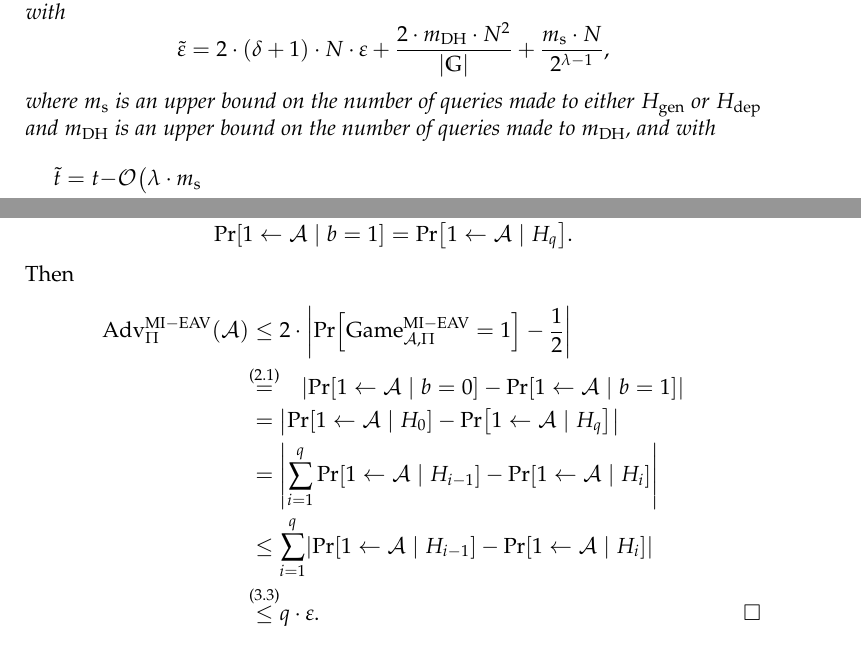
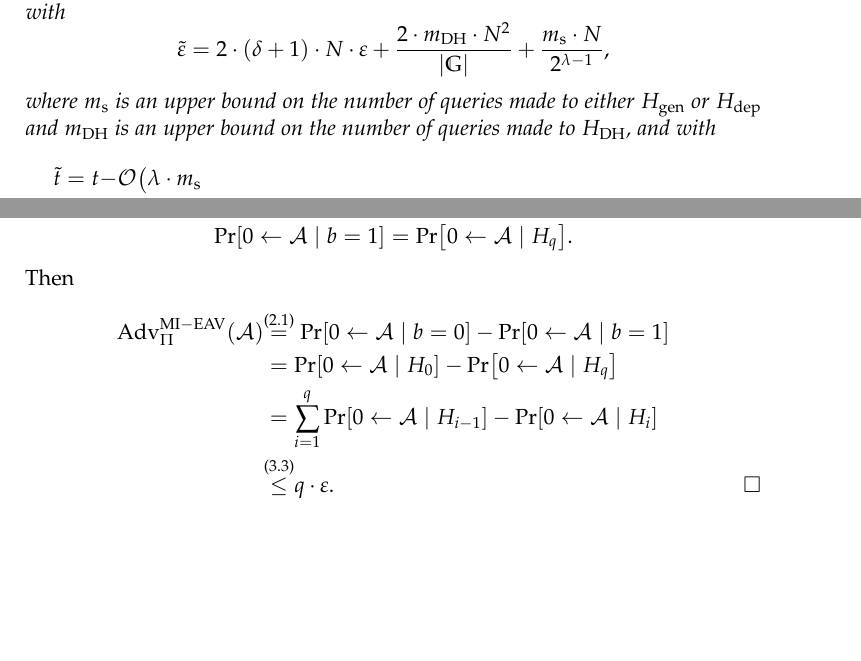
Before and after one commit to a-ellison/bachelor-thesis, a LaTeX thesis (thesis.tex, which reads chapters/gsd.tex): two parts of pages 17 and 23 of 47, joined at a grey line, cut so that both start at the same text, the shorter picture padded with empty space. Compiled offline with pdfLaTeX.

Commit message:
fix typos and advantages

```diff
--- a/chapters/gsd.tex
+++ b/chapters/gsd.tex
@@ -82,11 +81,11 @@ Since in this work we are interested in SD-GSD security for the case where $\hge
 \todo{Comment on switch from IND-CPA security to EAV security.}
 
 \begin{theorem} \label{theorem:sdgsd-security}
-	Let $N, \delta \in \N$ arbitrary with $\delta \le N$. Let $\Pi_{\mathrm{DH}}$ the DHIES scheme instantiated with a private-key encryption scheme $\Pi_s$ where $\Pi_s.\gen$ samples a key uniformly at random from $\{0, 1\}^\kappa$. Let $\hdh$ the KDF and $\mathbb{G}$ the group used in $\dhies$. If $\Pi_s$ is $(t, \epsilon)$-EAV secure, the DDH problem is $(t, \epsilon)$-hard in $\mathbb{G}$ and $\hdh$ is modelled as a random oracle, then $\Pi_{\mathrm{DH}}$ is $(\tilde{t}, \tilde{\epsilon}, N, \delta)$-SD-GSD secure in the ROM with
+	Let $N, \delta \in \N$ arbitrary with $\delta \le N$. Let $\dhies$ the DHIES scheme instantiated with a private-key encryption scheme $\Pi_s$ where $\Pi_s.\gen$ samples a key uniformly at random from $\{0, 1\}^\kappa$. Let $\hdh$ the KDF and $\mathbb{G}$ the group used in $\dhies$. If $\Pi_s$ is $(t, \epsilon)$-EAV secure, the DDH problem is $(t, \epsilon)$-hard in $\mathbb{G}$ and $\hdh$ is modelled as a random oracle, then $\Pi_{\mathrm{DH}}$ is $(\tilde{t}, \tilde{\epsilon}, N, \delta)$-SD-GSD secure in the ROM with
 	\[
 		\tilde{\epsilon} = 2 \cdot (\delta + 1) \cdot N \cdot \epsilon + \frac{2 \cdot \mdh \cdot N^2}{\abs{\mathbb{G}}} + \frac{\ms \cdot N}{2^{\lambda - 1}},
 	\]
-	where $\ms$ is an upper bound on the number of queries made to either $\hgen$ or $\hdep$ and $\mdh$ is an upper bound on the number of queries made to $\mdh$, and with
+	where $\ms$ is an upper bound on the number of queries made to either $\hgen$ or $\hdep$ and $\mdh$ is an upper bound on the number of queries made to $\hdh$, and with
 	\[
 		\tilde{t} = t \begin{aligned}[t]
 			- & \mathcal{O}
@@ -265,15 +266,13 @@ The adversary $\adv'$ simulates $H_{i - 1}$ or $H_{i}$ to $\adv$ depending on wh
 	\]
 	and
 	\[
-		\pr{1 \from \adv \mid b = 1} = \pr{1 \from \adv \mid H_q}.
+		\pr{0 \from \adv \mid b = 1} = \pr{0 \from \adv \mid H_q}.
 	\]
 	Then
 	\begin{align*}
-		\mathrm{Adv}_{\Pi}^{\mathrm{MI-EAV}}(\adv) & \le 2 \cdot \abs*{\pr{\mathrm{Game}_{\adv, \Pi}^{\mathrm{MI-EAV}} = 1} - \frac{1}{2}} \\
-							   & \stackrel{\mathclap{\eqref{eq:advantage-equality}}}{=} \quad \abs*{\pr{1 \from \adv \mid b = 0} - \pr{1 \from \adv \mid b = 1}}                       \\
-		                                           & = \abs*{\pr{1 \from \adv \mid H_0} - \pr{1 \from \adv \mid H_q}}                           \\
-		                                           & = \abs*{\sum_{i = 1}^{q} \pr{1 \from \adv \mid H_{i - 1}} - \pr{1 \from \adv \mid H_i}}    \\
-		                                           & \le \sum_{i = 1}^{q} \abs*{\pr{1 \from \adv \mid H_{i - 1}} - \pr{1 \from \adv \mid H_i}}  \\
+		\mathrm{Adv}_{\Pi}^{\mathrm{MI-EAV}}(\adv) & \stackrel{\mathclap{\eqref{eq:advantage-equality}}}{=} \; \pr{0 \from \adv \mid b = 0} - \pr{0 \from \adv \mid b = 1} \\
+		                                           & = \pr{0 \from \adv \mid H_0} - \pr{0 \from \adv \mid H_q}                                                             \\
+		                                           & = \sum_{i = 1}^{q} \pr{0 \from \adv \mid H_{i - 1}} - \pr{0 \from \adv \mid H_i}                                      \\
 		                                           & \stackrel{\mathclap{\eqref{eq:eav-to-mi-eav-hybrid-distinguisher}}}{\le} q \cdot \epsilon.
 	\end{align*}
 \end{proof}
```
Also changed, not shown: chapters/gsd.tex (31 more changed lines). Lines whose indentation alone changed are shown as unchanged.
